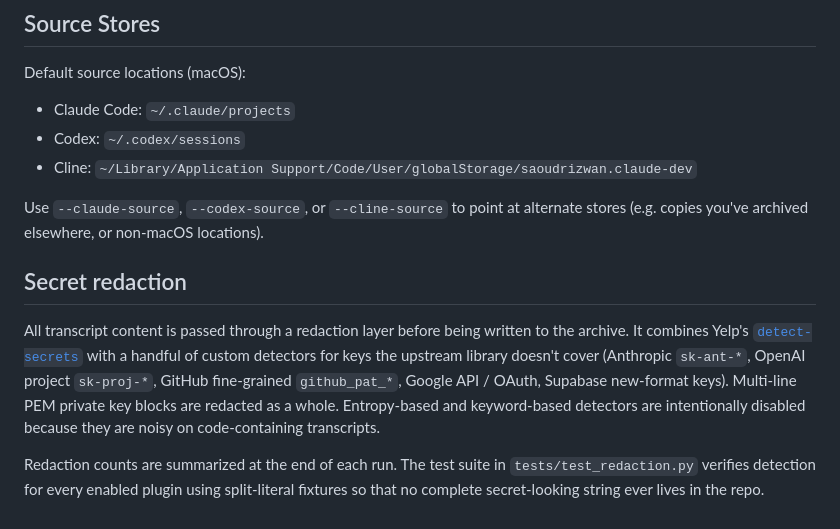
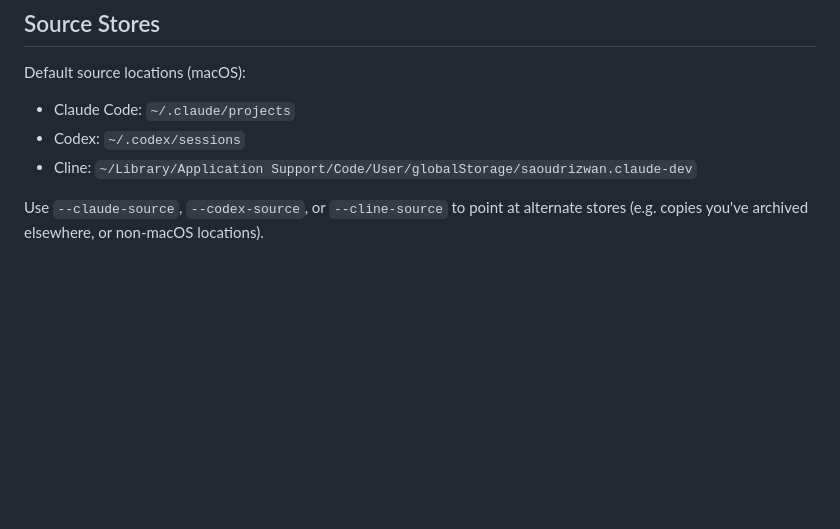
Before and after one commit to akurilin/convojoiner, a Markdown page: README.md, the part around the change. Rendered like a GitHub page; blank space fills up the shorter version.

Commit message:
Drop the standalone Secret redaction section from the README
Now that redaction is listed as a Prior-art extension bullet, the
trailing section duplicated the same information at more length. Keep
the bullet (which motivates the feature as a value-add over the
inspiration project) and drop the section.

Co-Authored-By: Claude Opus 4.7 (1M context) <noreply@anthropic.com>

```diff
--- a/README.md
+++ b/README.md
@@ -150,19 +150,3 @@ Default source locations (macOS):
 Use `--claude-source`, `--codex-source`, or `--cline-source` to point at
 alternate stores (e.g. copies you've archived elsewhere, or non-macOS
 locations).
-
-## Secret redaction
-
-All transcript content is passed through a redaction layer before being
-written to the archive. It combines Yelp's
-[`detect-secrets`](https://github.com/Yelp/detect-secrets) with a handful of
-custom detectors for keys the upstream library doesn't cover (Anthropic
-`sk-ant-*`, OpenAI project `sk-proj-*`, GitHub fine-grained `github_pat_*`,
-Google API / OAuth, Supabase new-format keys). Multi-line PEM private key
-blocks are redacted as a whole. Entropy-based and keyword-based detectors are
-intentionally disabled because they are noisy on code-containing transcripts.
-
-Redaction counts are summarized at the end of each run. The test suite in
-`tests/test_redaction.py` verifies detection for every enabled plugin using
-split-literal fixtures so that no complete secret-looking string ever lives in
-the repo.
```
